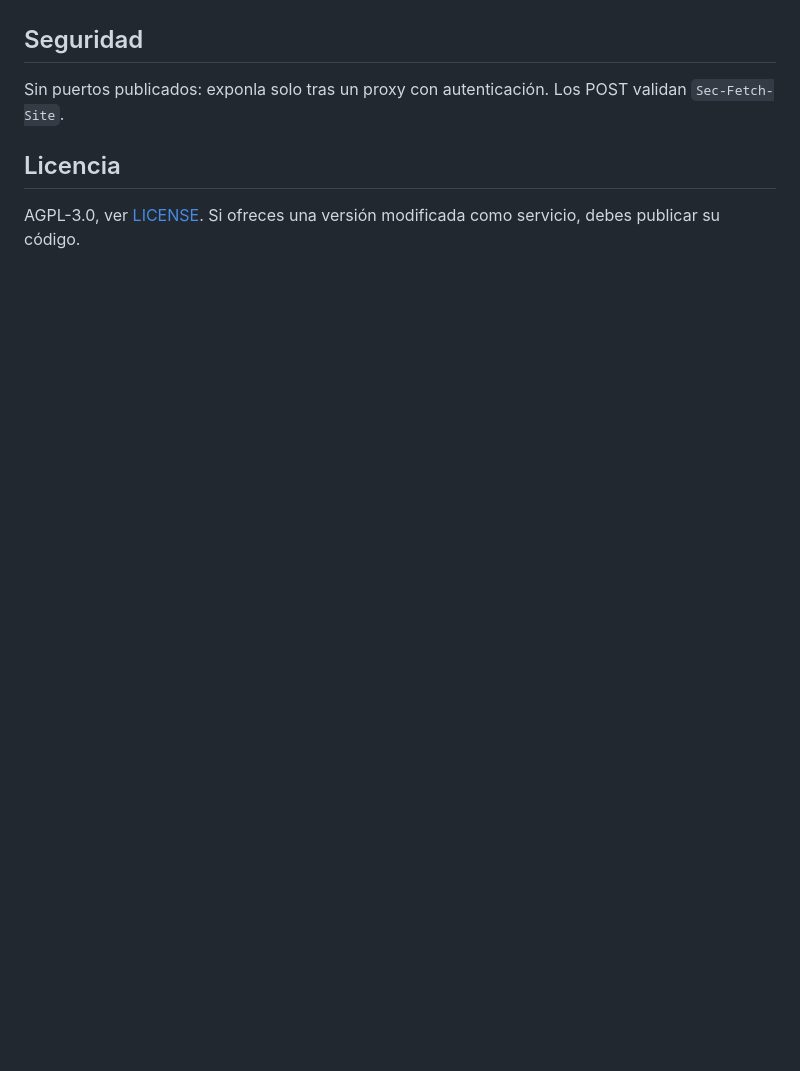
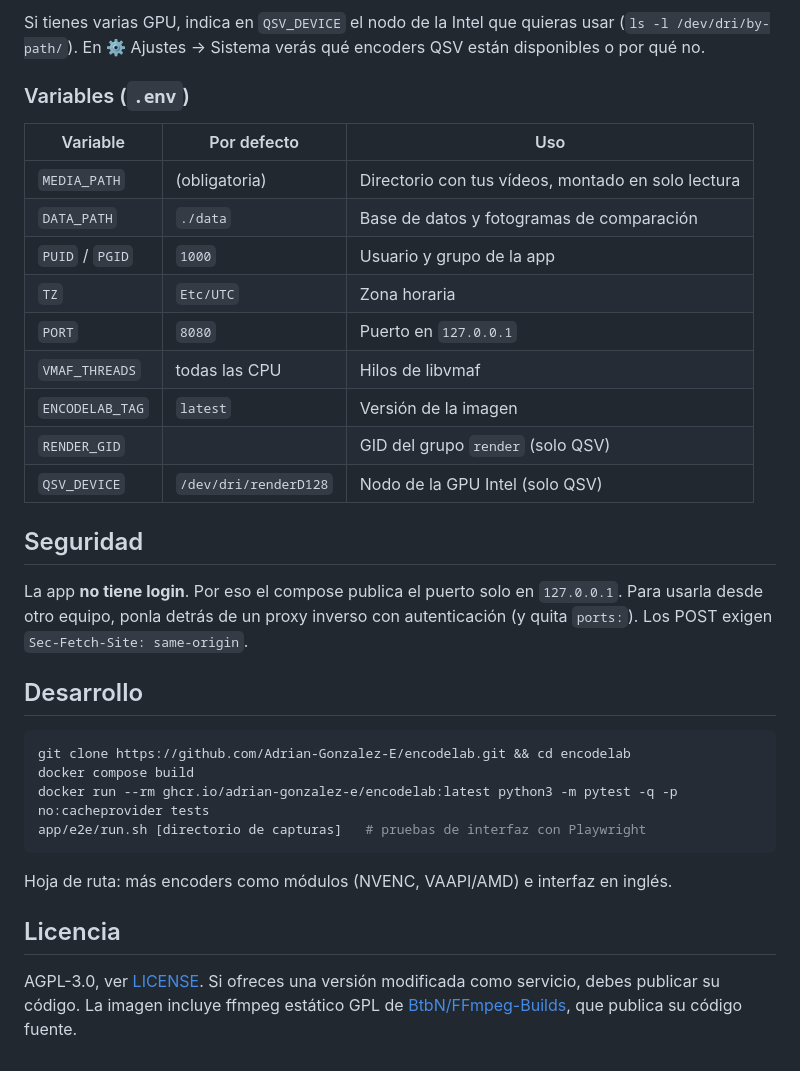
Before and after one commit to Adrian-Gonzalez-E/encodelab, a Markdown page: README.md, the part around one of its changes. Drawn GitHub-style; blank space fills up the shorter version.

````diff
--- a/README.md
+++ b/README.md
@@ -17,6 +45,37 @@ E2E de interfaz: `app/e2e/run.sh [directorio de capturas]`.
+Si tienes varias GPU, indica en `QSV_DEVICE` el nodo de la Intel que quieras usar (`ls -l /dev/dri/by-path/`).
+En ⚙ Ajustes → Sistema verás qué encoders QSV están disponibles o por qué no.
+
+### Variables (`.env`)
+
+| Variable | Por defecto | Uso |
+|---|---|---|
+| `MEDIA_PATH` | (obligatoria) | Directorio con tus vídeos, montado en solo lectura |
+| `DATA_PATH` | `./data` | Base de datos y fotogramas de comparación |
+| `PUID` / `PGID` | `1000` | Usuario y grupo de la app |
+| `TZ` | `Etc/UTC` | Zona horaria |
+| `PORT` | `8080` | Puerto en `127.0.0.1` |
+| `VMAF_THREADS` | todas las CPU | Hilos de libvmaf |
+| `ENCODELAB_TAG` | `latest` | Versión de la imagen |
+| `RENDER_GID` | | GID del grupo `render` (solo QSV) |
+| `QSV_DEVICE` | `/dev/dri/renderD128` | Nodo de la GPU Intel (solo QSV) |
 
 ## Seguridad
-Sin puertos publicados: exponla solo tras un proxy con autenticación. Los POST validan `Sec-Fetch-Site`.
+
+La app **no tiene login**. Por eso el compose publica el puerto solo en `127.0.0.1`. Para usarla desde otro equipo,
+ponla detrás de un proxy inverso con autenticación (y quita `ports:`). Los POST exigen `Sec-Fetch-Site: same-origin`.
+
+## Desarrollo
+
+```sh
+git clone https://github.com/Adrian-Gonzalez-E/encodelab.git && cd encodelab
+docker compose build
+docker run --rm ghcr.io/adrian-gonzalez-e/encodelab:latest python3 -m pytest -q -p no:cacheprovider tests
+app/e2e/run.sh [directorio de capturas]   # pruebas de interfaz con Playwright
+```
+
+Hoja de ruta: más encoders como módulos (NVENC, VAAPI/AMD) e interfaz en inglés.
 
 ## Licencia
+
 AGPL-3.0, ver [LICENSE](LICENSE). Si ofreces una versión modificada como servicio, debes publicar su código.
+La imagen incluye ffmpeg estático GPL de [BtbN/FFmpeg-Builds](https://github.com/BtbN/FFmpeg-Builds), que publica su código fuente.
````
Also changed, not shown: other parts of README.md (+38 -10 lines), docs/capturas/comparar.png (added), docs/capturas/nueva-bateria.png (added), docs/capturas/panel.png (added).
